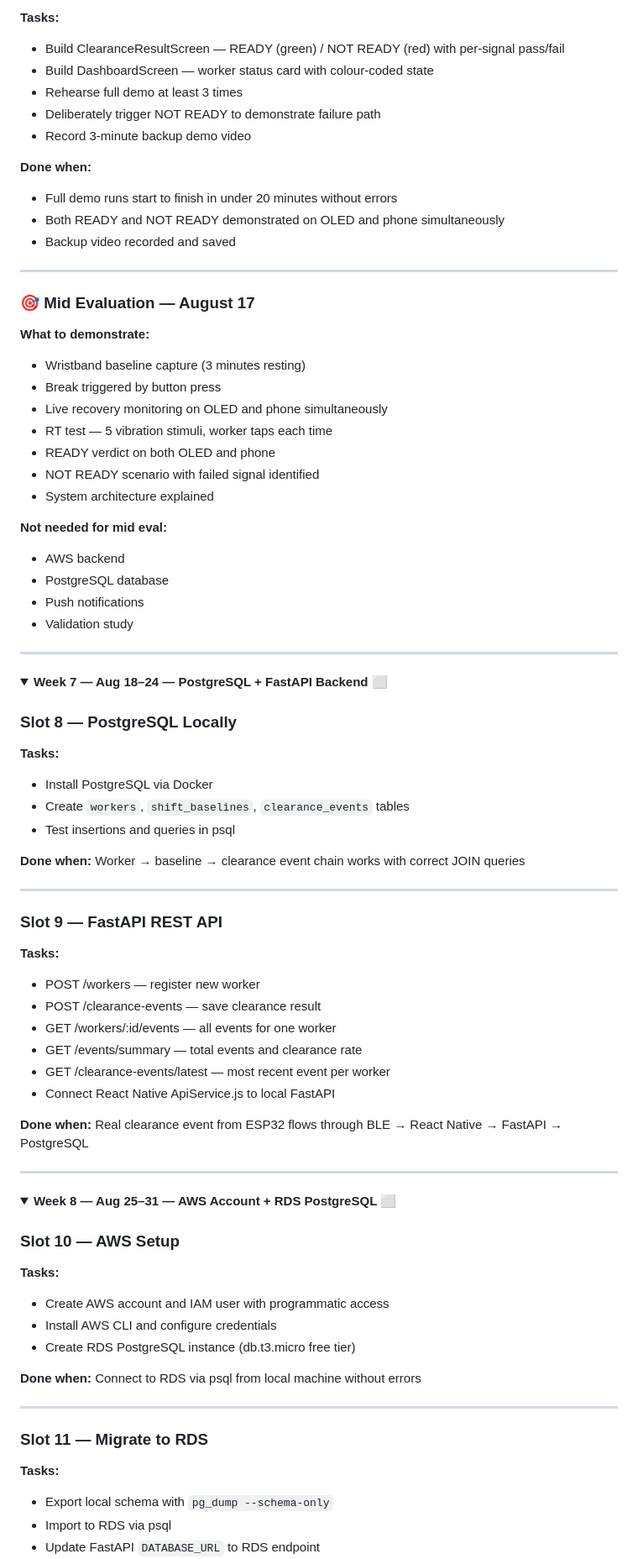
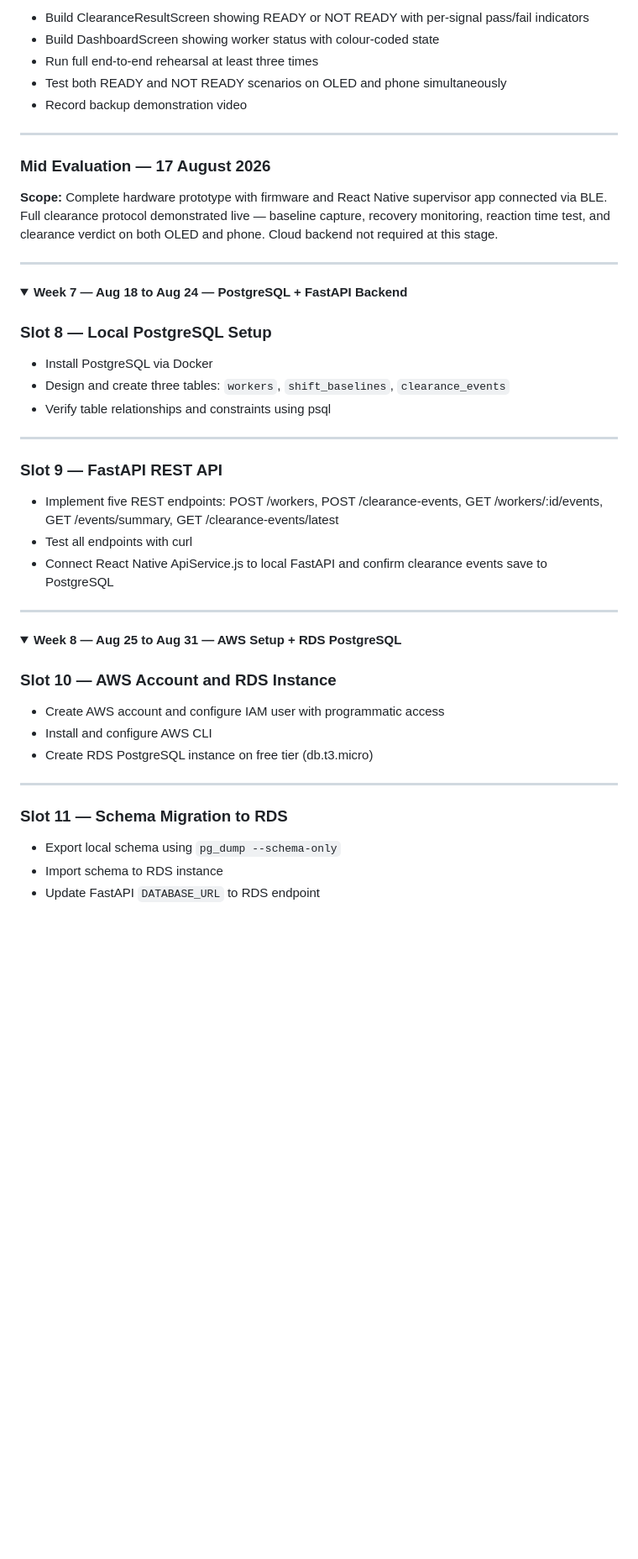
Before and after one commit to hasinidd/Zyntra_Sem5, a Markdown page: docs/weekly_plan.md, the part around one of its changes. Shown at 84% size. Drawn GitHub-style; folded sections open; blank space fills up the shorter version.

```diff
--- a/docs/weekly_plan.md
+++ b/docs/weekly_plan.md
@@ -149,82 +110,54 @@
 
-**Tasks:**
-- Build ClearanceResultScreen — READY (green) / NOT READY (red) with per-signal pass/fail
-- Build DashboardScreen — worker status card with colour-coded state
-- Rehearse full demo at least 3 times
-- Deliberately trigger NOT READY to demonstrate failure path
-- Record 3-minute backup demo video
-
-**Done when:**
-- Full demo runs start to finish in under 20 minutes without errors
-- Both READY and NOT READY demonstrated on OLED and phone simultaneously
-- Backup video recorded and saved
+- Build ClearanceResultScreen showing READY or NOT READY with per-signal pass/fail indicators
+- Build DashboardScreen showing worker status with colour-coded state
+- Run full end-to-end rehearsal at least three times
+- Test both READY and NOT READY scenarios on OLED and phone simultaneously
+- Record backup demonstration video
 
 ---
 
-### 🎯 Mid Evaluation — August 17
+### Mid Evaluation — 17 August 2026
 
-**What to demonstrate:**
-- Wristband baseline capture (3 minutes resting)
-- Break triggered by button press
-- Live recovery monitoring on OLED and phone simultaneously
-- RT test — 5 vibration stimuli, worker taps each time
-- READY verdict on both OLED and phone
-- NOT READY scenario with failed signal identified
-- System architecture explained
-
-**Not needed for mid eval:**
-- AWS backend
-- PostgreSQL database
-- Push notifications
-- Validation study
+**Scope:** Complete hardware prototype with firmware and React Native supervisor app connected via BLE. Full clearance protocol demonstrated live — baseline capture, recovery monitoring, reaction time test, and clearance verdict on both OLED and phone. Cloud backend not required at this stage.
 
 </details>
 
 ---
 
 <details>
-<summary><strong>Week 7 — Aug 18–24 — PostgreSQL + FastAPI Backend</strong> ⬜</summary>
+<summary><strong>Week 7 — Aug 18 to Aug 24 — PostgreSQL + FastAPI Backend</strong></summary>
 
-### Slot 8 — PostgreSQL Locally
-**Tasks:**
+### Slot 8 — Local PostgreSQL Setup
+
 - Install PostgreSQL via Docker
-- Create `workers`, `shift_baselines`, `clearance_events` tables
-- Test insertions and queries in psql
-
-**Done when:** Worker → baseline → clearance event chain works with correct JOIN queries
+- Design and create three tables: `workers`, `shift_baselines`, `clearance_events`
+- Verify table relationships and constraints using psql
 
 ---
 
 ### Slot 9 — FastAPI REST API
-**Tasks:**
-- POST /workers — register new worker
-- POST /clearance-events — save clearance result
-- GET /workers/:id/events — all events for one worker
-- GET /events/summary — total events and clearance rate
-- GET /clearance-events/latest — most recent event per worker
-- Connect React Native ApiService.js to local FastAPI
 
-**Done when:** Real clearance event from ESP32 flows through BLE → React Native → FastAPI → PostgreSQL
+- Implement five REST endpoints: POST /workers, POST /clearance-events, GET /workers/:id/events, GET /events/summary, GET /clearance-events/latest
+- Test all endpoints with curl
+- Connect React Native ApiService.js to local FastAPI and confirm clearance events save to PostgreSQL
 
 </details>
 
 ---
 
 <details>
-<summary><strong>Week 8 — Aug 25–31 — AWS Account + RDS PostgreSQL</strong> ⬜</summary>
+<summary><strong>Week 8 — Aug 25 to Aug 31 — AWS Setup + RDS PostgreSQL</strong></summary>
 
-### Slot 10 — AWS Setup
-**Tasks:**
-- Create AWS account and IAM user with programmatic access
-- Install AWS CLI and configure credentials
-- Create RDS PostgreSQL instance (db.t3.micro free tier)
+### Slot 10 — AWS Account and RDS Instance
 
-**Done when:** Connect to RDS via psql from local machine without errors
+- Create AWS account and configure IAM user with programmatic access
+- Install and configure AWS CLI
+- Create RDS PostgreSQL instance on free tier (db.t3.micro)
 
 ---
 
-### Slot 11 — Migrate to RDS
-**Tasks:**
-- Export local schema with `pg_dump --schema-only`
-- Import to RDS via psql
+### Slot 11 — Schema Migration to RDS
+
+- Export local schema using `pg_dump --schema-only`
+- Import schema to RDS instance
 - Update FastAPI `DATABASE_URL` to RDS endpoint
```
Also changed, not shown: other parts of docs/weekly_plan.md (+96 -175 lines).
